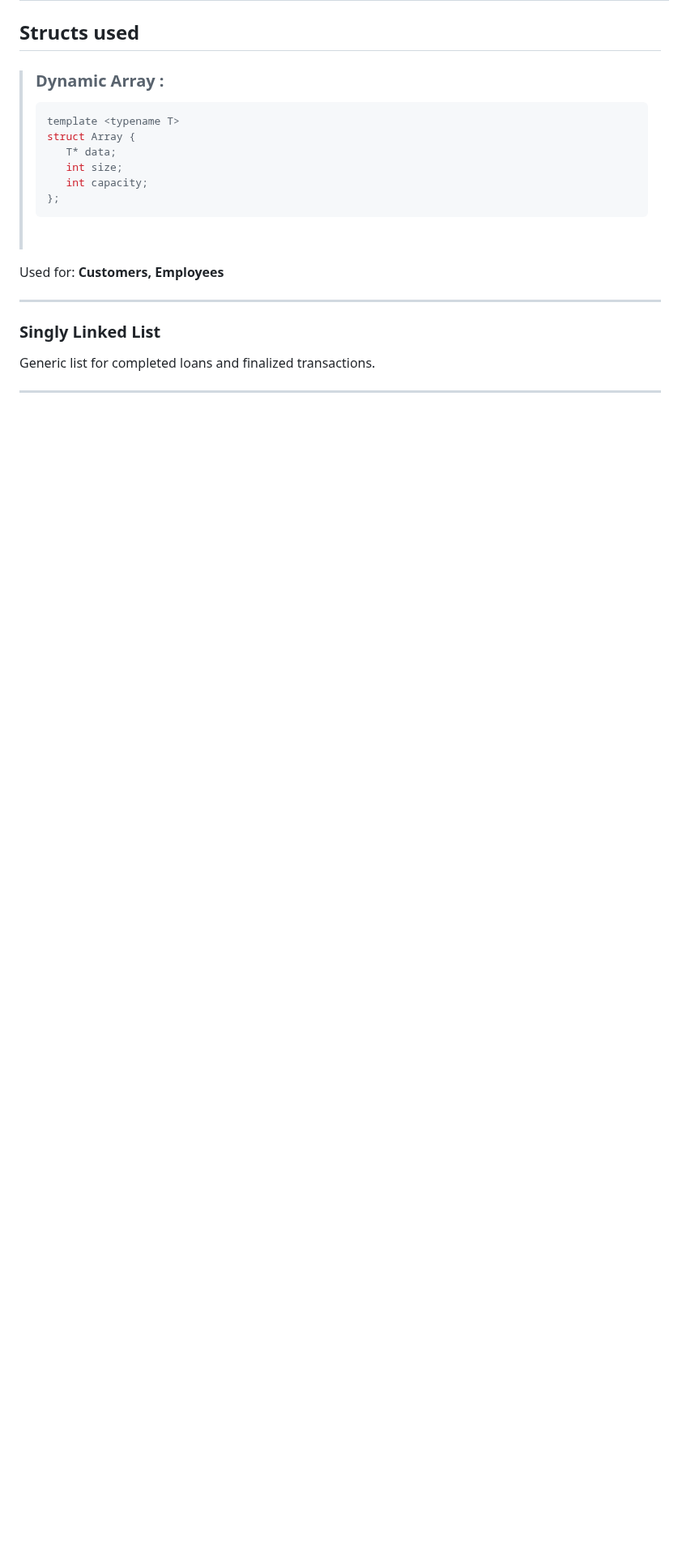
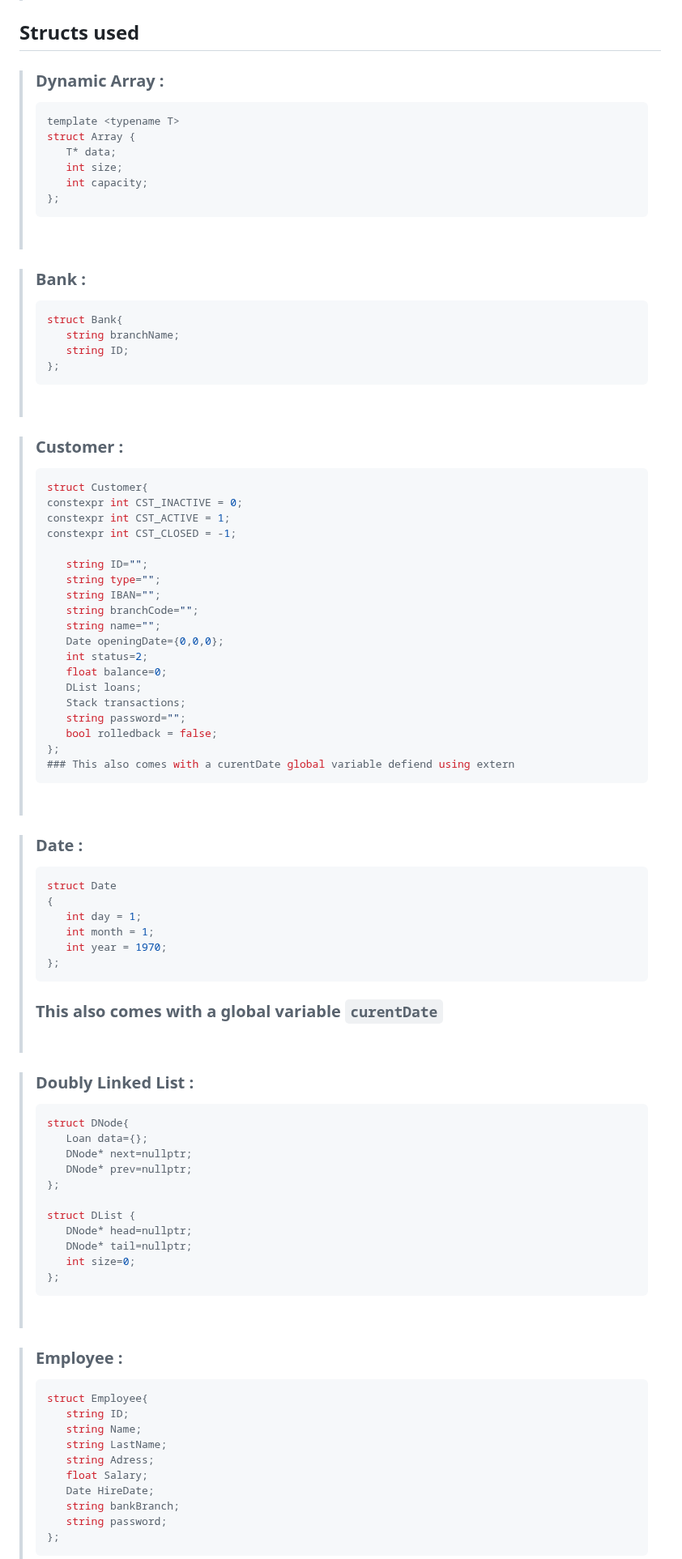
Before and after one commit to JavaSkan/Banking-System, a Markdown page: REPORT.md, the part around one of its changes. Shown at 81% size. GitHub-like rendering; blank space fills up the shorter version.

Commit message:
report finalising ?

````diff
--- a/REPORT.md
+++ b/REPORT.md
@@ -231,13 +239,79 @@ tests/
 >```
 ><br>
 
-Used for: **Customers, Employees**
+> ### **Bank :**
+>```cpp
+>struct Bank{
+>    string branchName;
+>    string ID;
+>};
+>```
+><br>
 
----
+> ### **Customer :**
+>```cpp
+>struct Customer{
+>constexpr int CST_INACTIVE = 0;
+>constexpr int CST_ACTIVE = 1;
+>constexpr int CST_CLOSED = -1;
+>
+>    string ID="";
+>    string type="";
+>    string IBAN="";
+>    string branchCode="";
+>    string name="";
+>    Date openingDate={0,0,0};
+>    int status=2;
+>    float balance=0;
+>    DList loans;
+>    Stack transactions;
+>    string password="";
+>    bool rolledback = false;
+>};
+>### This also comes with a curentDate global variable defiend using extern
+>```
+><br>
 
-### **Singly Linked List**
+> ### **Date :**
+>```cpp
+>struct Date
+>{
+>    int day = 1;
+>    int month = 1;
+>    int year = 1970;
+>};
+>```
+>### This also comes with a global variable `curentDate`
+><br>
 
-Generic list for completed loans and finalized transactions.
+> ### **Doubly Linked List :**
+>```cpp
+>struct DNode{
+>    Loan data={};
+>    DNode* next=nullptr;
+>    DNode* prev=nullptr;
+>};
+>
+>struct DList {
+>    DNode* head=nullptr;
+>    DNode* tail=nullptr;
+>    int size=0;
+>};
+>```
+><br>
 
----
+> ### **Employee :**
+>```cpp
+>struct Employee{
+>    string ID;
+>    string Name;
+>    string LastName;
+>    string Adress;
+>    float Salary;
+>    Date HireDate;
+>    string bankBranch;
+>    string password;
+>};
+>```
+><br>
 
````
Also changed, not shown: other parts of REPORT.md (+146 -102 lines).
